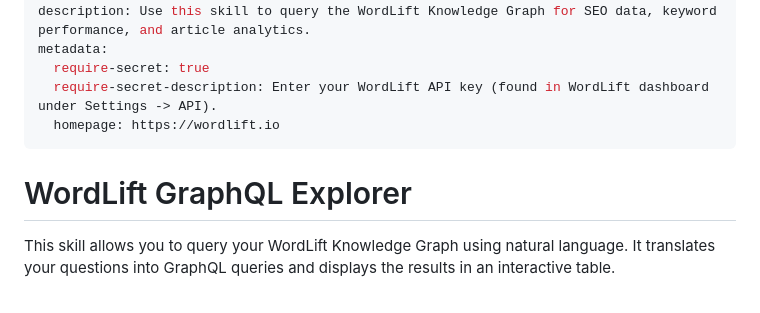
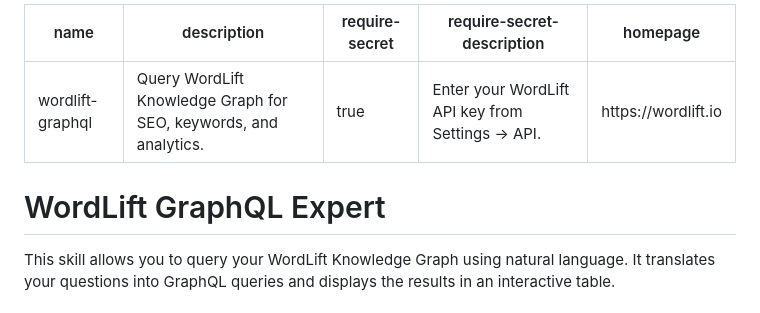
Before and after one commit to wordlift/google-ai-edge, a Markdown page: wordlift-graphql/SKILL.md, the part around the change. GitHub-like rendering.

Commit message:
fix: move require-secret to root of frontmatter and update expertise

```diff
--- a/wordlift-graphql/SKILL.md
+++ b/wordlift-graphql/SKILL.md
@@ -1,13 +1,12 @@
 ---
 name: wordlift-graphql
-description: Use this skill to query the WordLift Knowledge Graph for SEO data, keyword performance, and article analytics.
-metadata:
-  require-secret: true
-  require-secret-description: Enter your WordLift API key (found in WordLift dashboard under Settings -> API).
-  homepage: https://wordlift.io
+description: Query WordLift Knowledge Graph for SEO, keywords, and analytics.
+require-secret: true
+require-secret-description: Enter your WordLift API key from Settings -> API.
+homepage: https://wordlift.io
 ---
 
-# WordLift GraphQL Explorer
+# WordLift GraphQL Expert
 
 This skill allows you to query your WordLift Knowledge Graph using natural language. It translates your questions into GraphQL queries and displays the results in an interactive table.
 
```
